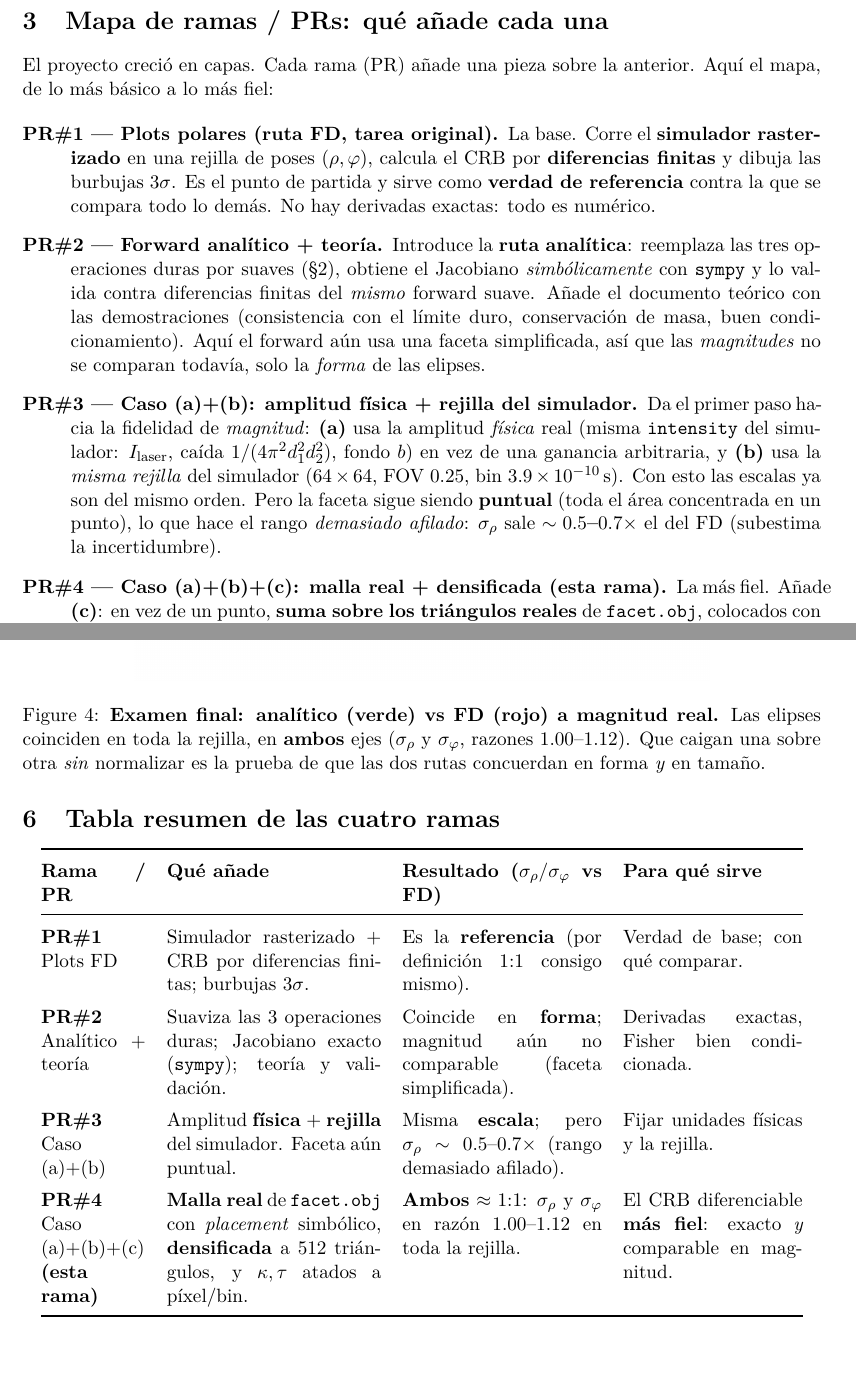
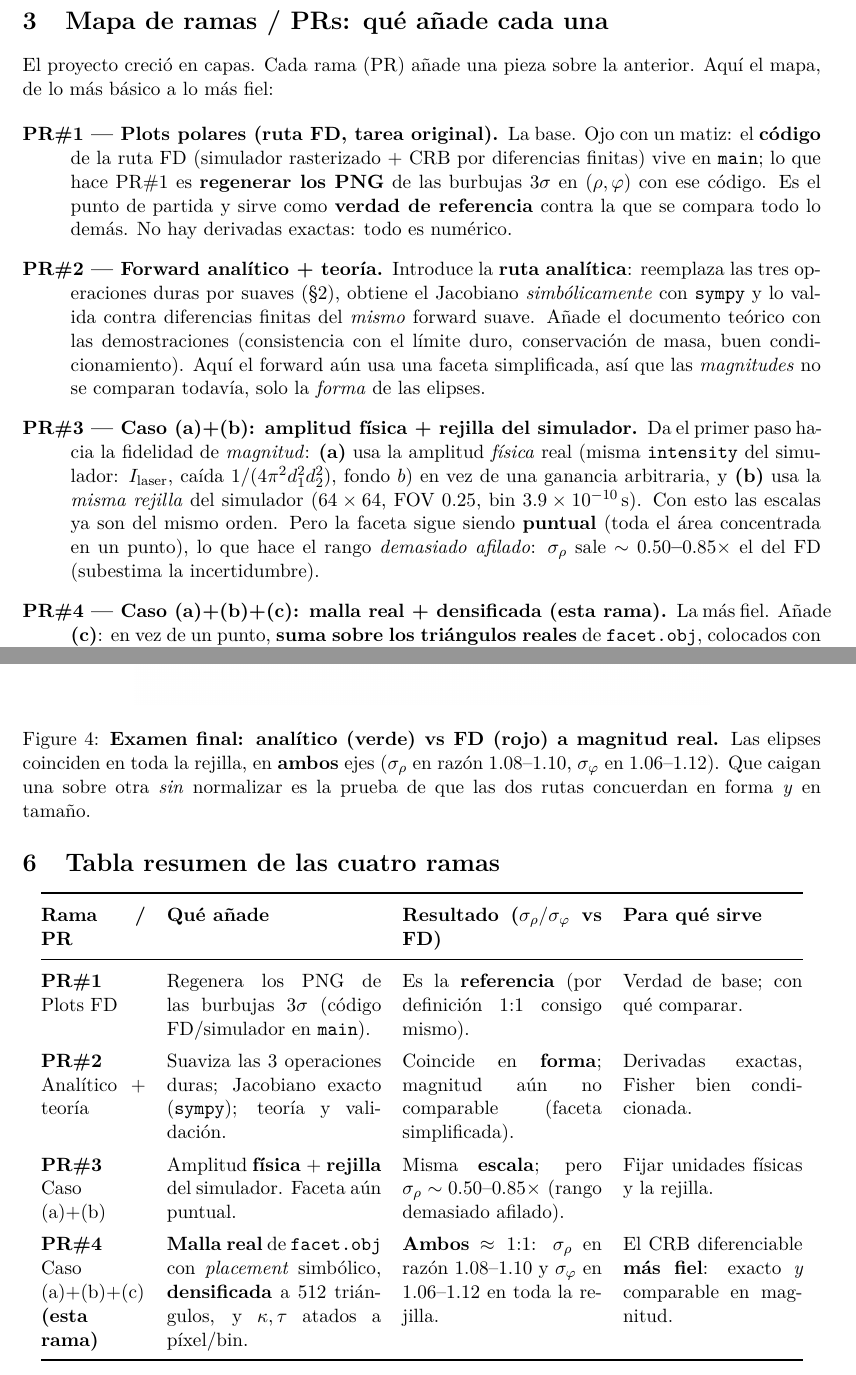
Before and after one commit to juanes2809/crb, a LaTeX paper (docs/guia_intuitiva.tex): two parts of pages 4 and 7 of 8, joined at a grey line, cut so that both start at the same text. Compiled offline with pdfLaTeX.

Commit message:
Docs: precise convergence (energy ~128 vs CRB ~512), softplus overflow caveat, exact sigma ranges
- Fix #1: analytic_forward_crb.tex + guia_intuitiva.tex now distinguish energy
  convergence (~128 tris, 0.11%) from CRB-sigma convergence (sigma_rho +6.9%
  128->512, +0.37% 512->2048 -> use 512).
- Fix #5: add the softplus float64 overflow caveat (beta*x>~709) and the stable
  alternative form to the hard-limit remark (symbolic expr unchanged).
- Fix #6: guia precision -- sigma ratios 1.08-1.10 (rho) / 1.06-1.12 (phi) instead
  of 1.00-1.12; PR#3 range 0.50-0.85x; PR#1 clarified as 'regenerates the PNGs'
  (FD code lives in main). Aligned the same sigma ranges in analytic_forward_crb.tex.
- Recompiled both PDFs (analytic 20 pp, guia 8 pp).

Co-authored-by: JuanJaimes2809 <juanes2809@users.noreply.github.com>

```diff
--- a/docs/guia_intuitiva.tex
+++ b/docs/guia_intuitiva.tex
@@ -192,11 +192,13 @@ El proyecto creci\'o en capas. Cada rama (PR) a\~nade una pieza sobre la anterio
 Aqu\'i el mapa, de lo m\'as b\'asico a lo m\'as fiel:
 
 \begin{description}
-\item[\textbf{PR\#1 --- Plots polares (ruta FD, tarea original).}] La base. Corre
-  el \textbf{simulador rasterizado} en una rejilla de poses $(\rho,\varphi)$,
-  calcula el CRB por \textbf{diferencias finitas} y dibuja las burbujas $3\sigma$.
-  Es el punto de partida y sirve como \textbf{verdad de referencia} contra la que
-  se compara todo lo dem\'as. No hay derivadas exactas: todo es num\'erico.
+\item[\textbf{PR\#1 --- Plots polares (ruta FD, tarea original).}] La base. Ojo
+  con un matiz: el \textbf{c\'odigo} de la ruta FD (simulador rasterizado + CRB por
+  diferencias finitas) vive en \texttt{main}; lo que hace PR\#1 es
+  \textbf{regenerar los PNG} de las burbujas $3\sigma$ en $(\rho,\varphi)$ con ese
+  c\'odigo. Es el punto de partida y sirve como \textbf{verdad de referencia}
+  contra la que se compara todo lo dem\'as. No hay derivadas exactas: todo es
+  num\'erico.
 
 \item[\textbf{PR\#2 --- Forward anal\'itico + teor\'ia.}] Introduce la
   \textbf{ruta anal\'itica}: reemplaza las tres operaciones duras por suaves
@@ -215,7 +217,7 @@ Aqu\'i el mapa, de lo m\'as b\'asico a lo m\'as fiel:
   ($64\times64$, FOV $0.25$, bin $3.9\times10^{-10}$\,s). Con esto las escalas ya
   son del mismo orden. Pero la faceta sigue siendo \textbf{puntual} (toda el
   \'area concentrada en un punto), lo que hace el rango \emph{demasiado afilado}:
-  $\sigma_\rho$ sale \textbf{$\sim0.5$--$0.7\times$} el del FD (subestima la
+  $\sigma_\rho$ sale \textbf{$\sim0.50$--$0.85\times$} el del FD (subestima la
   incertidumbre).
 
 \item[\textbf{PR\#4 --- Caso (a)+(b)+(c): malla real + densificada (esta rama).}]
@@ -357,9 +363,10 @@ $\sigma_\varphi$ quedan ambas en \textbf{raz\'on $1.00$--$1.12$} respecto al FD
 
 \figabc{../plots/crb_regions_analytic_vs_fd.png}{0.72}{\textbf{Examen final:
 anal\'itico (verde) vs FD (rojo) a magnitud real.} Las elipses coinciden en toda la
-rejilla, en \textbf{ambos} ejes ($\sigma_\rho$ y $\sigma_\varphi$, razones
-$1.00$--$1.12$). Que caigan una sobre otra \emph{sin} normalizar es la prueba de
-que las dos rutas concuerdan en forma \emph{y} en tama\~no.}
+rejilla, en \textbf{ambos} ejes ($\sigma_\rho$ en raz\'on $1.08$--$1.10$,
+$\sigma_\varphi$ en $1.06$--$1.12$). Que caigan una sobre otra \emph{sin}
+normalizar es la prueba de que las dos rutas concuerdan en forma \emph{y} en
+tama\~no.}
 
 \figabc{../plots/crb_regions_analytic_vs_fd_shapenorm.png}{0.72}{\textbf{Mismo
 overlay, normalizado en forma (\emph{shapenorm}).} Se iguala el tama\~no para
@@ -384,7 +391,7 @@ informaci\'on se gasta en la altura.}
 \textbf{Resultado ($\sigma_\rho/\sigma_\varphi$ vs FD)} & \textbf{Para qu\'e sirve}\\
 \midrule
 \textbf{PR\#1}\newline Plots FD &
-Simulador rasterizado + CRB por diferencias finitas; burbujas $3\sigma$. &
+Regenera los PNG de las burbujas $3\sigma$ (c\'odigo FD/simulador en \texttt{main}). &
 Es la \textbf{referencia} (por definici\'on $1{:}1$ consigo mismo). &
 Verdad de base; con qu\'e comparar.\\
 \textbf{PR\#2}\newline Anal\'itico + teor\'ia &
@@ -394,14 +401,14 @@ Coincide en \textbf{forma}; magnitud a\'un no comparable (faceta simplificada).
 Derivadas exactas, Fisher bien condicionada.\\
 \textbf{PR\#3}\newline Caso (a)+(b) &
 Amplitud \textbf{f\'isica} + \textbf{rejilla} del simulador. Faceta a\'un puntual. &
-Misma \textbf{escala}; pero $\sigma_\rho\sim0.5$--$0.7\times$ (rango demasiado
+Misma \textbf{escala}; pero $\sigma_\rho\sim0.50$--$0.85\times$ (rango demasiado
 afilado). &
 Fijar unidades f\'isicas y la rejilla.\\
 \textbf{PR\#4}\newline Caso (a)+(b)+(c) \textbf{(esta rama)} &
 \textbf{Malla real} de \texttt{facet.obj} con \emph{placement} simb\'olico,
 \textbf{densificada} a $512$ tri\'angulos, y $\kappa,\tau$ atados a p\'ixel/bin. &
-\textbf{Ambos} $\approx1{:}1$: $\sigma_\rho$ y $\sigma_\varphi$ en razón
-$1.00$--$1.12$ en toda la rejilla. &
+\textbf{Ambos} $\approx1{:}1$: $\sigma_\rho$ en razón $1.08$--$1.10$ y
+$\sigma_\varphi$ en $1.06$--$1.12$ en toda la rejilla. &
 El CRB diferenciable \textbf{m\'as fiel}: exacto \emph{y} comparable en magnitud.\\
 \bottomrule
 \end{tabular}
```
Also changed, not shown: docs/analytic_forward_crb.tex (+24 -12 lines), docs/analytic_forward_crb.pdf, docs/guia_intuitiva.pdf, docs/guia_intuitiva.tex (16 more changed lines).
